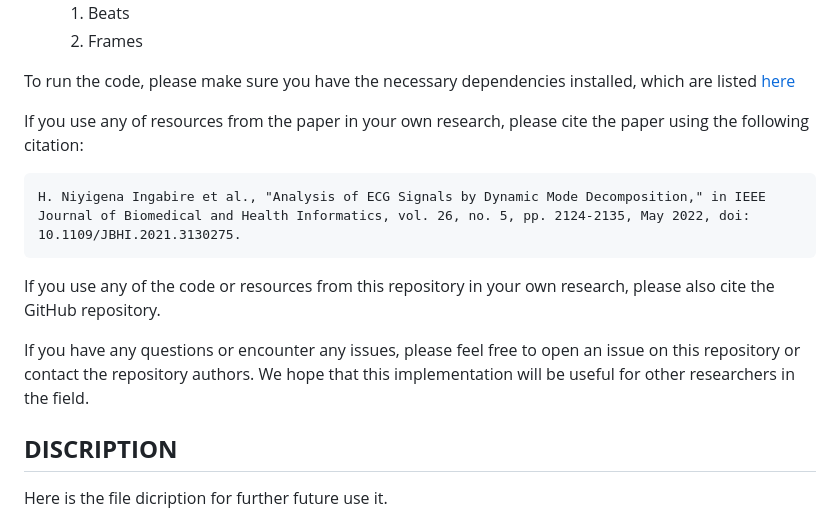
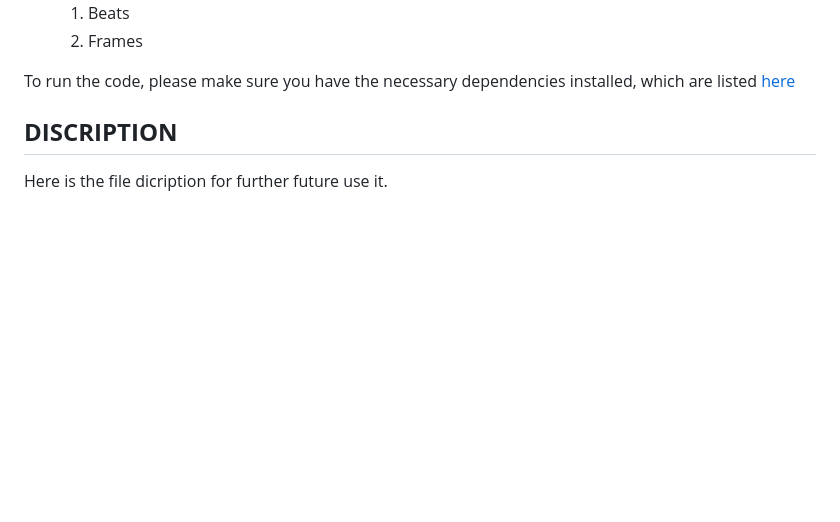
Before and after one commit to Senume/ECG_analysis_DMD, a Markdown page: README.md, the part around the change. GitHub-like rendering; blank space fills up the shorter version.

````diff
--- a/README.md
+++ b/README.md
@@ -17,17 +17,6 @@ The goal of this project is to diagonis Heart-related diseases using ML models a
 
 To run the code, please make sure you have the necessary dependencies installed, which are listed [here](#DEPENDENCIES)
 
-If you use any of resources from the paper in your own research, please cite the paper using the following citation:
-
-```
-H. Niyigena Ingabire et al., "Analysis of ECG Signals by Dynamic Mode Decomposition," in IEEE Journal of Biomedical and Health Informatics, vol. 26, no. 5, pp. 2124-2135, May 2022, doi: 10.1109/JBHI.2021.3130275.
-```
-
-
-If you use any of the code or resources from this repository in your own research, please also cite the GitHub repository.
-
-
-If you have any questions or encounter any issues, please feel free to open an issue on this repository or contact the repository authors. We hope that this implementation will be useful for other researchers in the field.
 
 ## **DISCRIPTION**
 
````
